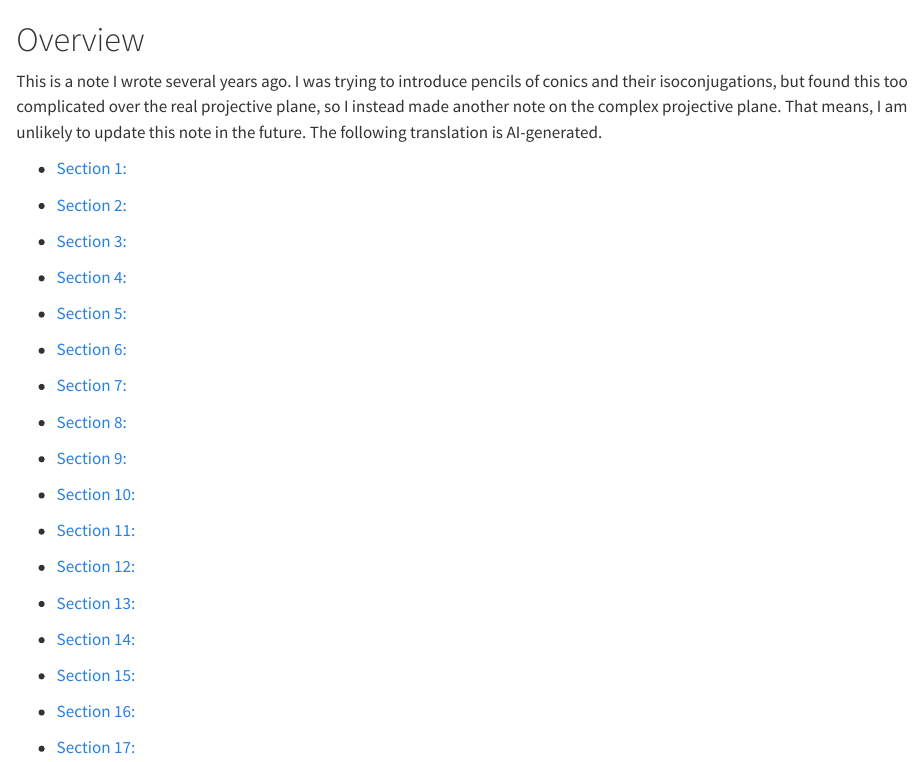
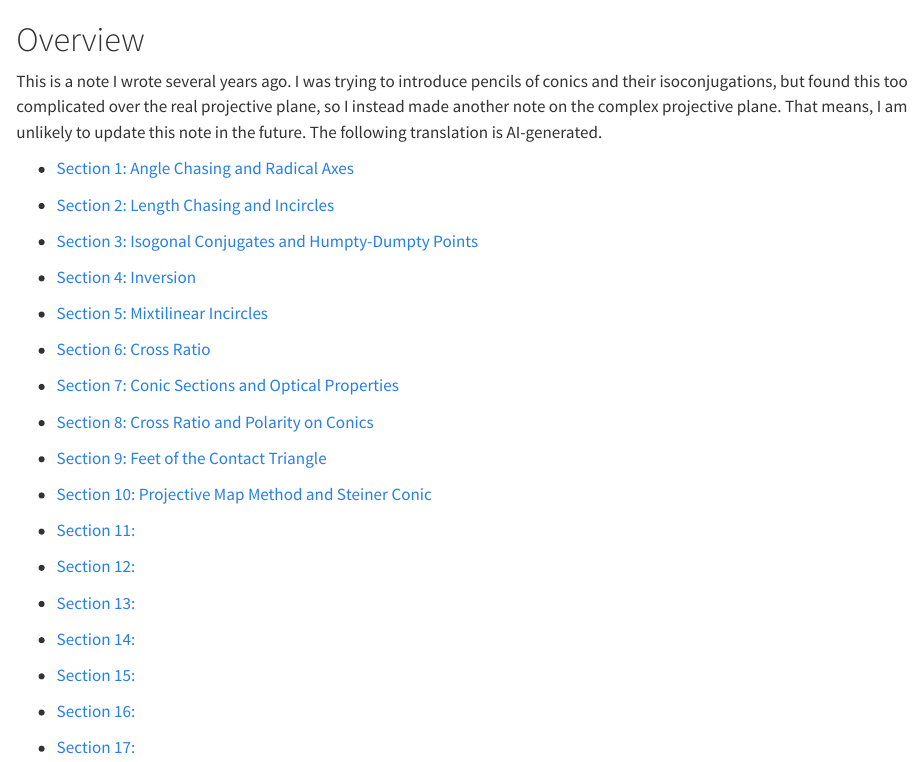
Before and after one commit to ckliao914/Plane-Geometry, a Quarto document (NoteEn/index.qmd): the page in a window 1100 px wide, from its top. Rendered offline with R 4.5, knitr and Pandoc in place of Quarto, with nearby package versions.

Commit message:
Update index.qmd

```diff
--- a/NoteEn/index.qmd
+++ b/NoteEn/index.qmd
@@ -2,25 +2,25 @@
 
 This is a note I wrote several years ago. I was trying to introduce pencils of conics and their isoconjugations, but found this too complicated over the real projective plane, so I instead made another note on the complex projective plane. That means, I am unlikely to update this note in the future. The following translation is AI-generated.
 
-* [Section 1: ](Sec1.html)
+* [Section 1: Angle Chasing and Radical Axes](Sec1.html)
 
-* [Section 2: ](Sec2.html)
+* [Section 2: Length Chasing and Incircles](Sec2.html)
 
-* [Section 3: ](Sec3.html)
+* [Section 3: Isogonal Conjugates and Humpty-Dumpty Points](Sec3.html)
 
-* [Section 4: ](Sec4.html)
+* [Section 4: Inversion](Sec4.html)
 
-* [Section 5: ](Sec5.html)
+* [Section 5: Mixtilinear Incircles](Sec5.html)
 
-* [Section 6: ](Sec6.html)
+* [Section 6: Cross Ratio](Sec6.html)
 
-* [Section 7: ](Sec7.html)
+* [Section 7: Conic Sections and Optical Properties](Sec7.html)
 
-* [Section 8: ](Sec8.html)
+* [Section 8: Cross Ratio and Polarity on Conics](Sec8.html)
 
-* [Section 9: ](Sec9.html)
+* [Section 9: Feet of the Contact Triangle](Sec9.html)
 
-* [Section 10: ](Sec10.html)
+* [Section 10: Projective Map Method and Steiner Conic](Sec10.html)
 
 * [Section 11: ](Sec11.html)
 
```
